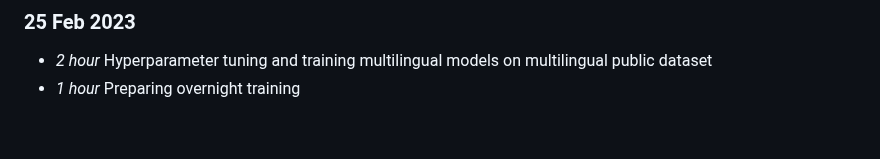
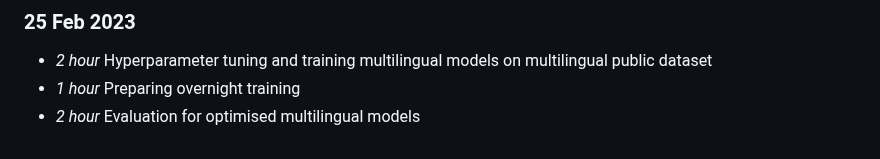
Before and after one commit to Adamanatite/nlp-global-news-monitor, a Markdown page: timelog.md, the part around the change. GitHub-like rendering.

Commit message:
Update timelog

```diff
--- a/timelog.md
+++ b/timelog.md
@@ -328,3 +328,4 @@
 ### 25 Feb 2023
 * *2 hour* Hyperparameter tuning and training multilingual models on multilingual public dataset
 * *1 hour* Preparing overnight training
+* *2 hour* Evaluation for optimised multilingual models
```
